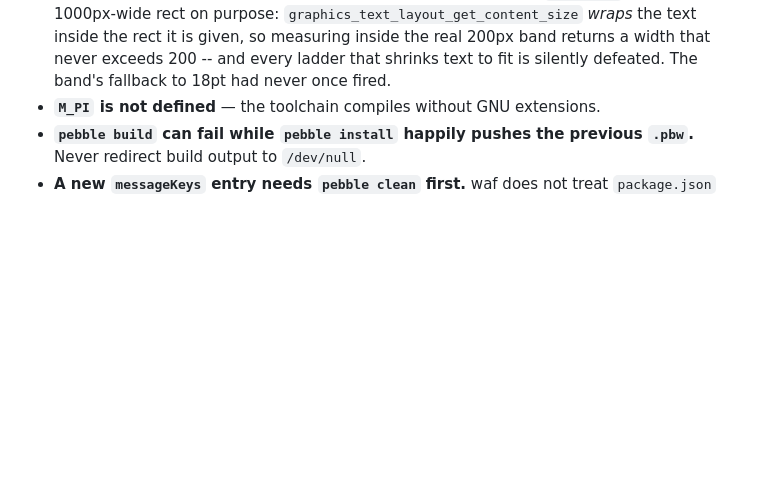
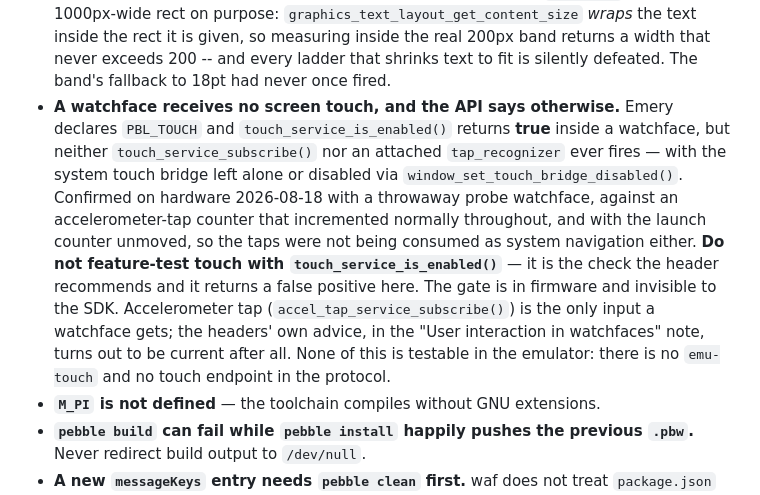
Before and after one commit to rosenbergj/pebble-shaot-zemaniot, a Markdown page: README.md, the part around the change. GitHub-like rendering; blank space fills up the shorter version.

Commit message:
record that watchfaces receive no screen touch
Emery declares PBL_TOUCH and touch_service_is_enabled() returns true inside a
watchface, but neither touch_service_subscribe() nor an attached tap_recognizer
ever fires, with the system touch bridge left alone or disabled. Confirmed on
hardware with a probe watchface, against an accelerometer-tap counter that
incremented normally and a launch counter that did not move.

The recommended feature test is therefore a false positive, which is the part
worth writing down: the headers look permissive and the gate is in firmware.

Co-Authored-By: Claude Opus 5 <noreply@anthropic.com>

```diff
--- a/README.md
+++ b/README.md
@@ -130,6 +130,21 @@ watch.
   200px band returns a width that never exceeds 200 -- and every ladder that
   shrinks text to fit is silently defeated. The band's fallback to 18pt had
   never once fired.
+- **A watchface receives no screen touch, and the API says otherwise.** Emery
+  declares `PBL_TOUCH` and `touch_service_is_enabled()` returns **true** inside
+  a watchface, but neither `touch_service_subscribe()` nor an attached
+  `tap_recognizer` ever fires — with the system touch bridge left alone or
+  disabled via `window_set_touch_bridge_disabled()`. Confirmed on hardware
+  2026-08-18 with a throwaway probe watchface, against an accelerometer-tap
+  counter that incremented normally throughout, and with the launch counter
+  unmoved, so the taps were not being consumed as system navigation either.
+  **Do not feature-test touch with `touch_service_is_enabled()`** — it is the
+  check the header recommends and it returns a false positive here. The gate is
+  in firmware and invisible to the SDK. Accelerometer tap
+  (`accel_tap_service_subscribe()`) is the only input a watchface gets; the
+  headers' own advice, in the "User interaction in watchfaces" note, turns out
+  to be current after all. None of this is testable in the emulator: there is no
+  `emu-touch` and no touch endpoint in the protocol.
 - **`M_PI` is not defined** — the toolchain compiles without GNU extensions.
 - **`pebble build` can fail while `pebble install` happily pushes the previous
   `.pbw`.** Never redirect build output to `/dev/null`.
```
